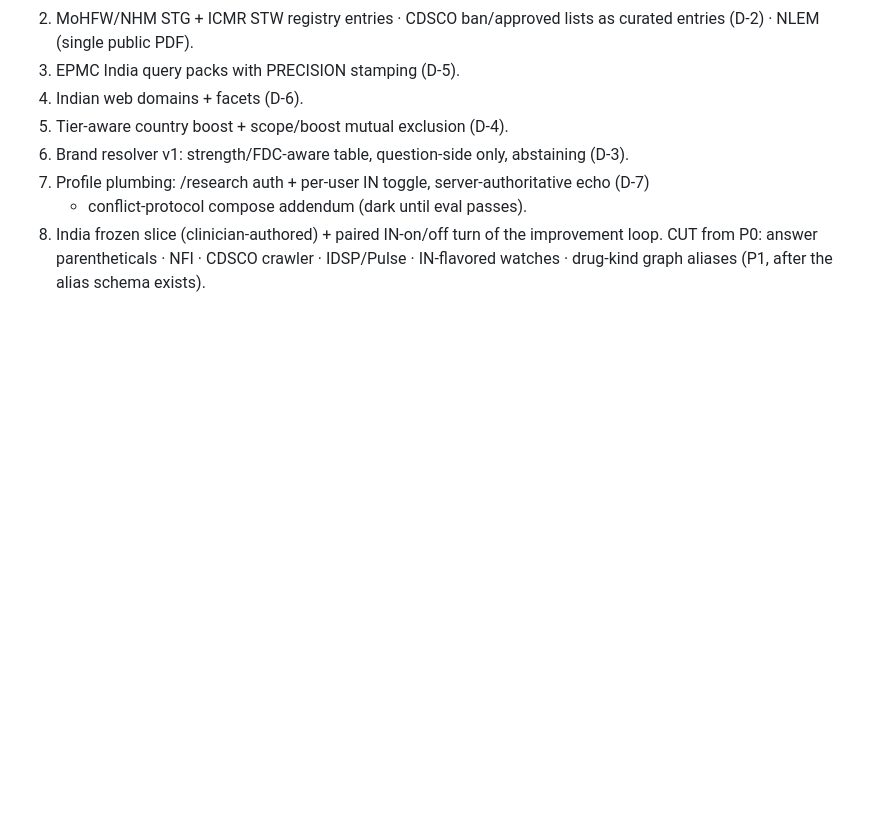
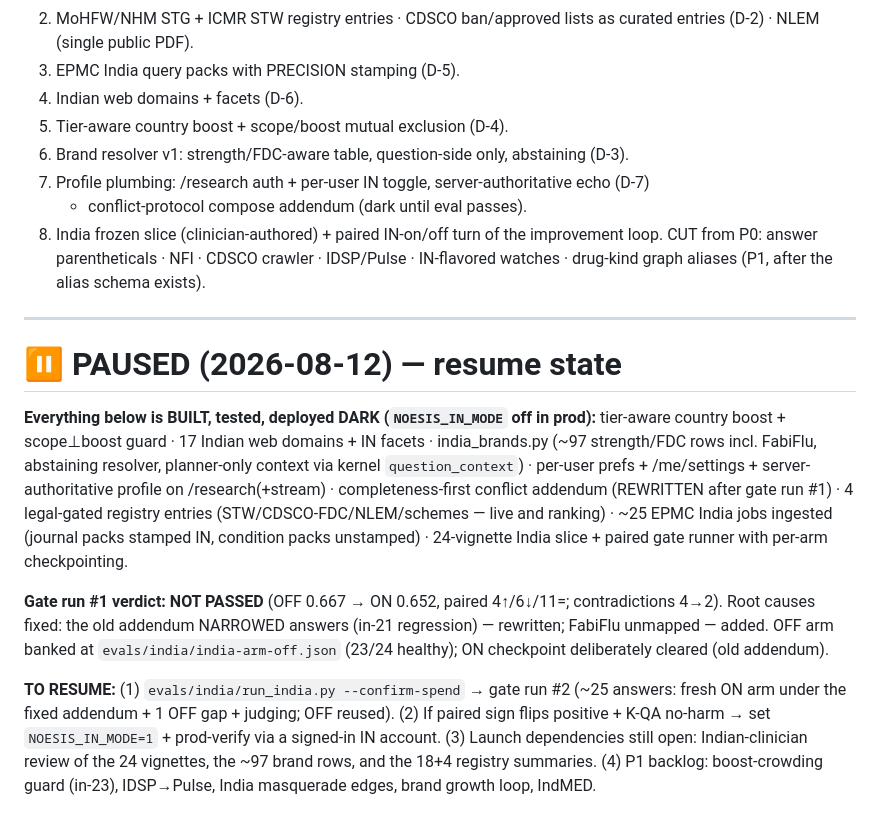
Before and after one commit to 4sgupta828/noesis, a Markdown page: learnings/noesisindia.md, the part around the change. Rendered like a GitHub page; blank space fills up the shorter version.

Commit message:
docs(in): PAUSED — full resume state (gate #1 not passed, fixes applied, one-command resume)

```diff
--- a/learnings/noesisindia.md
+++ b/learnings/noesisindia.md
@@ -220,3 +220,28 @@ country ≠ patice jurisdiction: expose the resolved profile + a per-question
 8. India frozen slice (clinician-authored) + paired IN-on/off turn of the improvement loop.
 CUT from P0: answer parentheticals · NFI · CDSCO crawler · IDSP/Pulse · IN-flavored
 watches · drug-kind graph aliases (P1, after the alias schema exists).
+
+---
+
+# ⏸ PAUSED (2026-08-12) — resume state
+
+**Everything below is BUILT, tested, deployed DARK (`NOESIS_IN_MODE` off in prod):**
+tier-aware country boost + scope⊥boost guard · 17 Indian web domains + IN facets ·
+india_brands.py (~97 strength/FDC rows incl. FabiFlu, abstaining resolver, planner-only
+context via kernel `question_context`) · per-user prefs + /me/settings + server-authoritative
+profile on /research(+stream) · completeness-first conflict addendum (REWRITTEN after gate
+run #1) · 4 legal-gated registry entries (STW/CDSCO-FDC/NLEM/schemes — live and ranking) ·
+~25 EPMC India jobs ingested (journal packs stamped IN, condition packs unstamped) ·
+24-vignette India slice + paired gate runner with per-arm checkpointing.
+
+**Gate run #1 verdict: NOT PASSED** (OFF 0.667 → ON 0.652, paired 4↑/6↓/11=; contradictions
+4→2). Root causes fixed: the old addendum NARROWED answers (in-21 regression) — rewritten;
+FabiFlu unmapped — added. OFF arm banked at `evals/india/india-arm-off.json` (23/24 healthy);
+ON checkpoint deliberately cleared (old addendum).
+
+**TO RESUME:** (1) `evals/india/run_india.py --confirm-spend` → gate run #2 (~25 answers:
+fresh ON arm under the fixed addendum + 1 OFF gap + judging; OFF reused). (2) If paired sign
+flips positive + K-QA no-harm → set `NOESIS_IN_MODE=1` + prod-verify via a signed-in IN
+account. (3) Launch dependencies still open: Indian-clinician review of the 24 vignettes,
+the ~97 brand rows, and the 18+4 registry summaries. (4) P1 backlog: boost-crowding guard
+(in-23), IDSP→Pulse, India masquerade edges, brand growth loop, IndMED.
```
